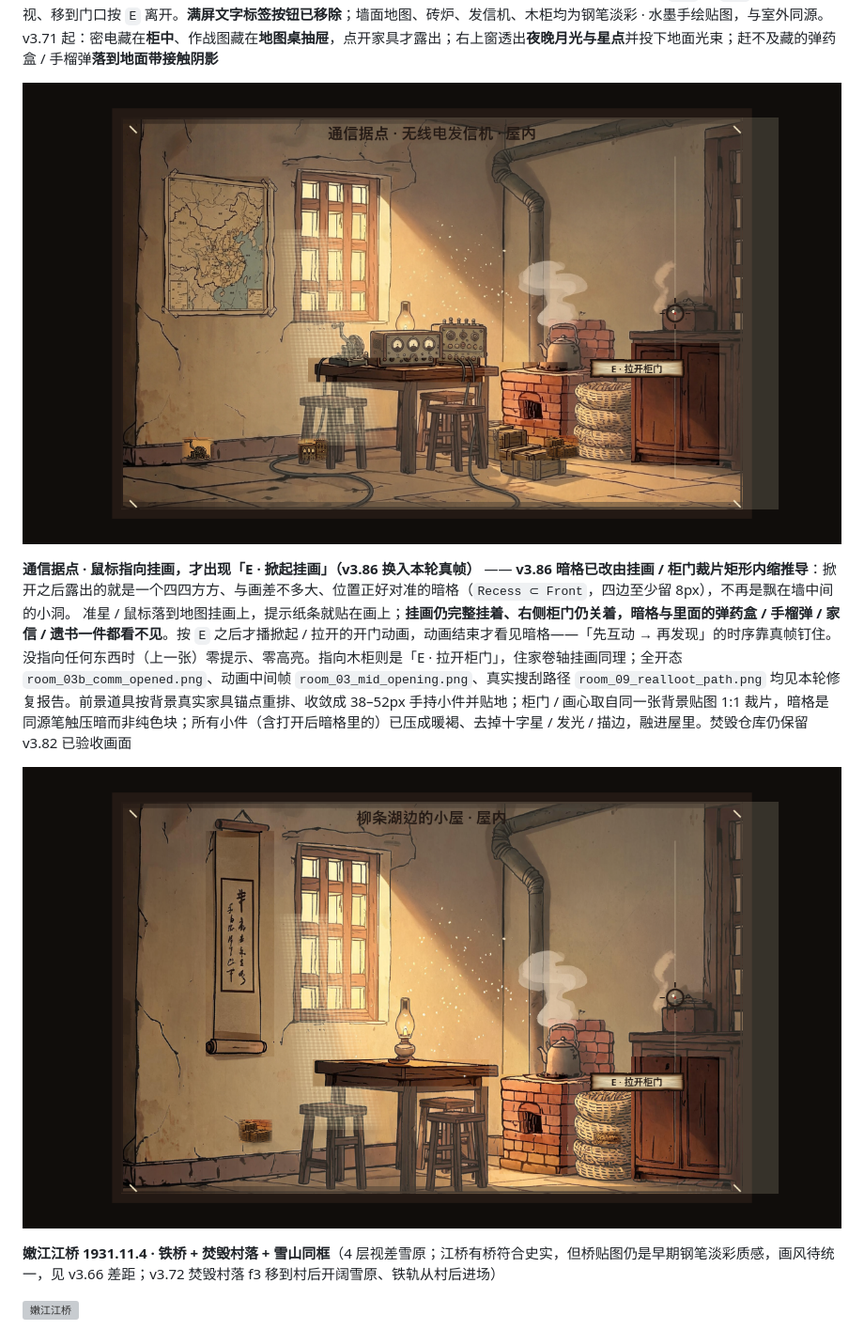
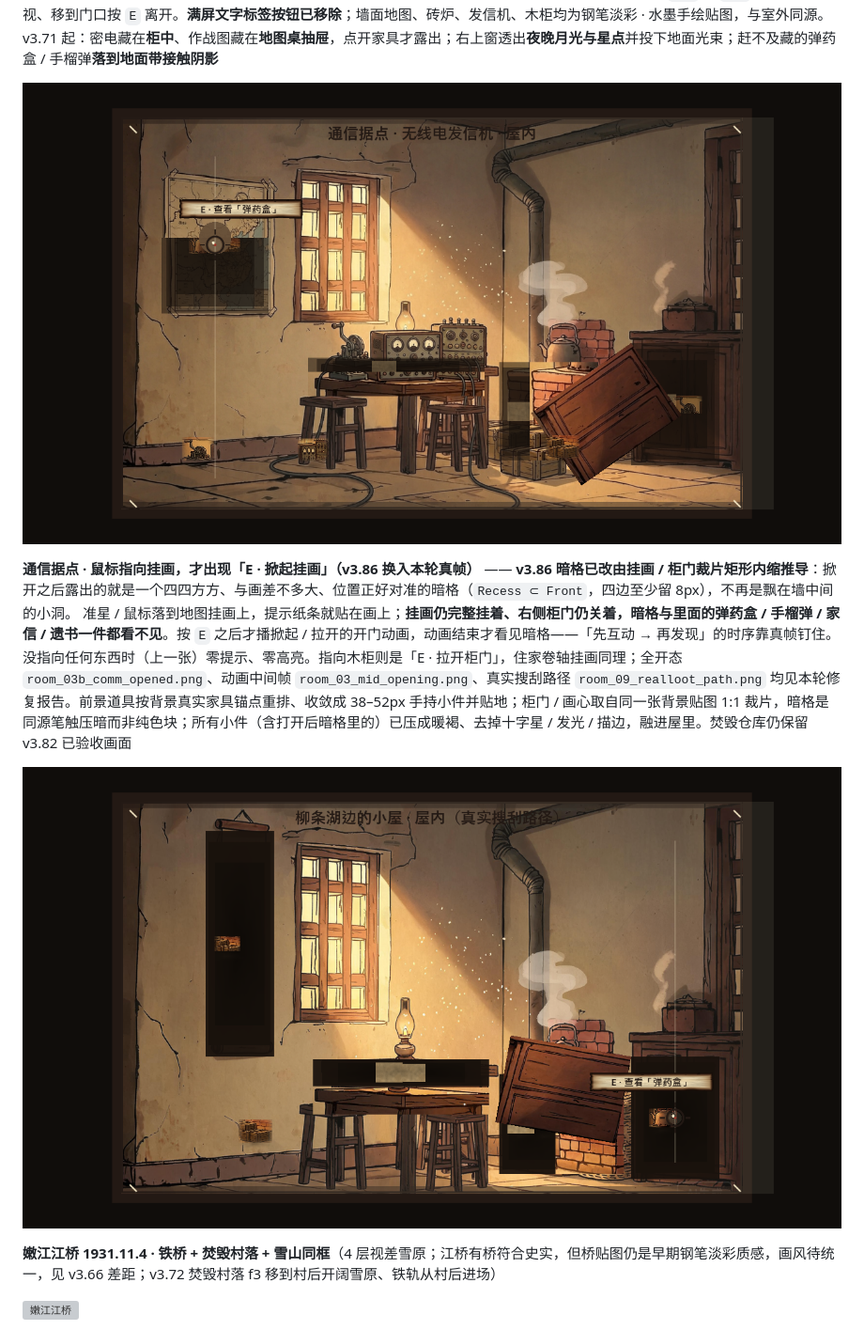
Before and after one commit to nakamura85/witness, a Markdown page: README.md, the part around one of its changes. Shown at 94% size. Drawn GitHub-style; pictures changed too: docs/screenshots/n918_05_interior.png, docs/screenshots/n918_07_interior_explore.png; grey boxes are pictures that could not be loaded.

```diff
--- a/README.md
+++ b/README.md
@@ -813,11 +835,11 @@ v3.75 收口了房屋 / 沙袋接地。本轮闭环用户 5 张圈注里最后
 
 **通信据点 · 屋内全关初始态（v3.86 换入本轮真帧：鼠标没指向任何东西）** —— 柜门关着、挂画挂着，**暗格与里面的子弹 / 手榴弹 / 遗书完全看不见**，画面里没有任何 E 提示、四角高亮或发光标记；准星停在空白墙上。**v3.86 起底部常驻操作说明已彻底删掉**，整幅画面只剩房间本身，唯一反馈是下一张「指向才出现」的 E 纸条；**鼠标左键点击**与 `E` 现在同样能拿取 / 拉开 / 掀起。地上少量小件已压成与墙面同一暖褐调，接触阴影换成离线自绘的淡墨晕染贴图（不再是运行时程式化椭圆），不再有亮白十字星 / 发光晕圈 / 粗描边。进屋**自动切到第一视角**：走动小人隐藏，取而代之的是一只手绘漫画风**准星**（墨圈 + 四向刻线 + 高光点）在屋里左右扫视；准星落到画出来的实体物件（信封 / 木箱 / 手榴弹 / 电台 / 电闸 / 发信机）上时弹「E · 查看」纸条提示。`A/D` 或 `←/→` 让准星横向扫视、移到门口按 `E` 离开。**满屏文字标签按钮已移除**；墙面地图、砖炉、发信机、木柜均为钢笔淡彩 · 水墨手绘贴图，与室外同源。v3.71 起：密电藏在**柜中**、作战图藏在**地图桌抽屉**，点开家具才露出；右上窗透出**夜晚月光与星点**并投下地面光束；赶不及藏的弹药盒 / 手榴弹**落到地面带接触阴影**
 
-![通信据点室内](docs/screenshots/n918_05_interior.png?v=3.90)
+![通信据点室内](docs/screenshots/n918_05_interior.png?v=3.91)
 
 **通信据点 · 鼠标指向挂画，才出现「E · 掀起挂画」（v3.86 换入本轮真帧）** —— **v3.86 暗格已改由挂画 / 柜门裁片矩形内缩推导**：掀开之后露出的就是一个四四方方、与画差不多大、位置正好对准的暗格（`Recess ⊂ Front`，四边至少留 8px），不再是飘在墙中间的小洞。 准星 / 鼠标落到地图挂画上，提示纸条就贴在画上；**挂画仍完整挂着、右侧柜门仍关着，暗格与里面的弹药盒 / 手榴弹 / 家信 / 遗书一件都看不见**。按 `E` 之后才播掀起 / 拉开的开门动画，动画结束才看见暗格——「先互动 → 再发现」的时序靠真帧钉住。没指向任何东西时（上一张）零提示、零高亮。指向木柜则是「E · 拉开柜门」，住家卷轴挂画同理；全开态 `room_03b_comm_opened.png`、动画中间帧 `room_03_mid_opening.png`、真实搜刮路径 `room_09_realloot_path.png` 均见本轮修复报告。前景道具按背景真实家具锚点重排、收敛成 38–52px 手持小件并贴地；柜门 / 画心取自同一张背景贴图 1:1 裁片，暗格是同源笔触压暗而非纯色块；所有小件（含打开后暗格里的）已压成暖褐、去掉十字星 / 发光 / 描边，融进屋里。焚毁仓库仍保留 v3.82 已验收画面
 
-![通信据点室内可探索](docs/screenshots/n918_07_interior_explore.png?v=3.90)
+![通信据点室内可探索](docs/screenshots/n918_07_interior_explore.png?v=3.91)
 
 **嫩江江桥 1931.11.4 · 铁桥 + 焚毁村落 + 雪山同框**（4 层视差雪原；江桥有桥符合史实，但桥贴图仍是早期钢笔淡彩质感，画风待统一，见 v3.66 差距；v3.72 焚毁村落 f3 移到村后开阔雪原、铁轨从村后进场）
 
```
Also changed, not shown: other parts of README.md (+23 -1 lines), 3 other files.
